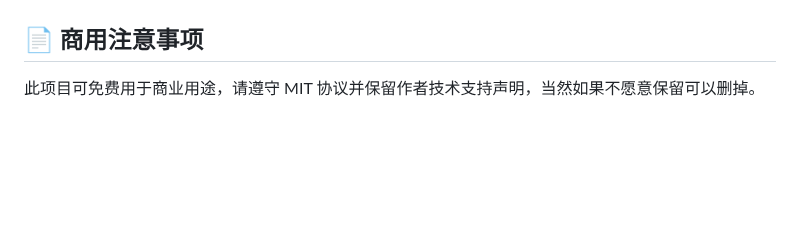
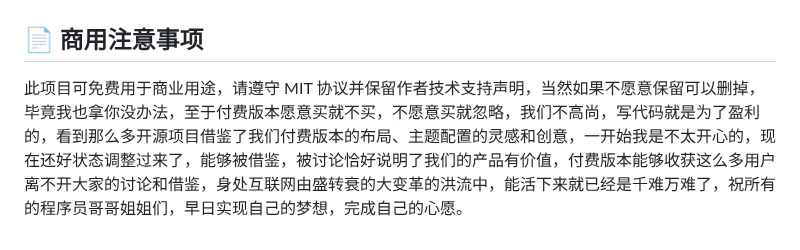
Before and after one commit to zxwk1998/vue-admin-better, a Markdown page: README.md, the part around the change. Drawn GitHub-style; blank space fills up the shorter version.

Commit message:
⬆ chore: version

```diff
--- a/README.md
+++ b/README.md
@@ -229,6 +229,6 @@ npm run serve
 
 ## 📄 商用注意事项
 
-此项目可免费用于商业用途，请遵守 MIT 协议并保留作者技术支持声明，当然如果不愿意保留可以删掉。
+此项目可免费用于商业用途，请遵守 MIT 协议并保留作者技术支持声明，当然如果不愿意保留可以删掉，毕竟我也拿你没办法，至于付费版本愿意买就不买，不愿意买就忽略，我们不高尚，写代码就是为了盈利的，看到那么多开源项目借鉴了我们付费版本的布局、主题配置的灵感和创意，一开始我是不太开心的，现在还好状态调整过来了，能够被借鉴，被讨论恰好说明了我们的产品有价值，付费版本能够收获这么多用户离不开大家的讨论和借鉴，身处互联网由盛转衰的大变革的洪流中，能活下来就已经是千难万难了，祝所有的程序员哥哥姐姐们，早日实现自己的梦想，完成自己的心愿。
 
 </div>
```
